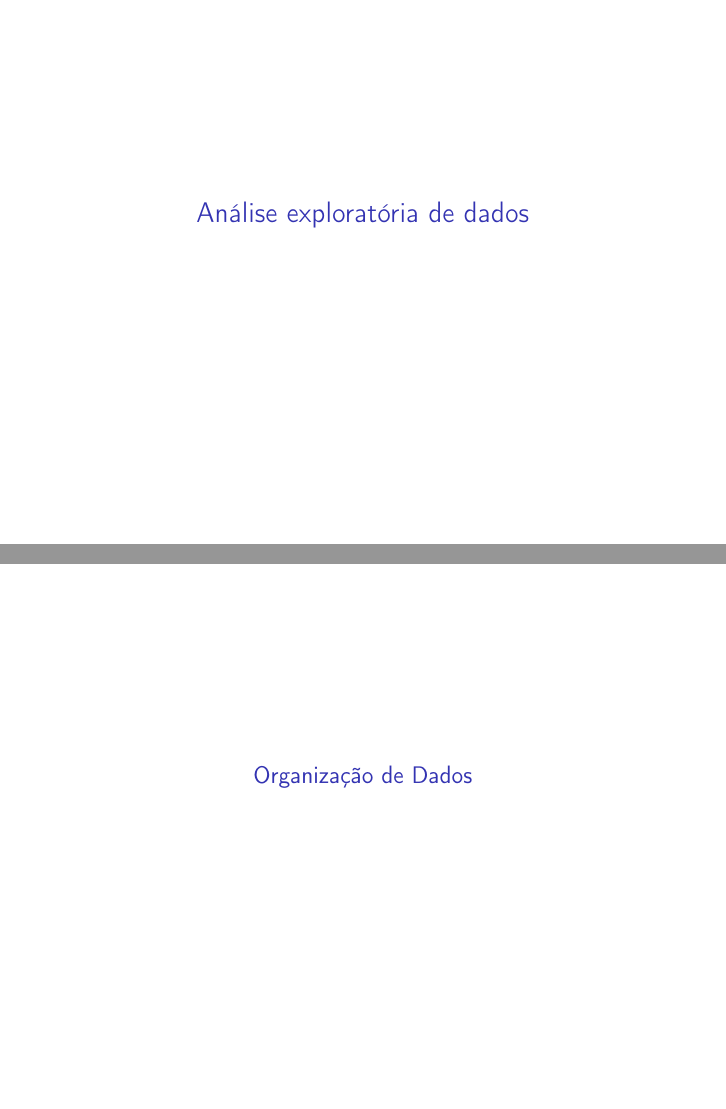
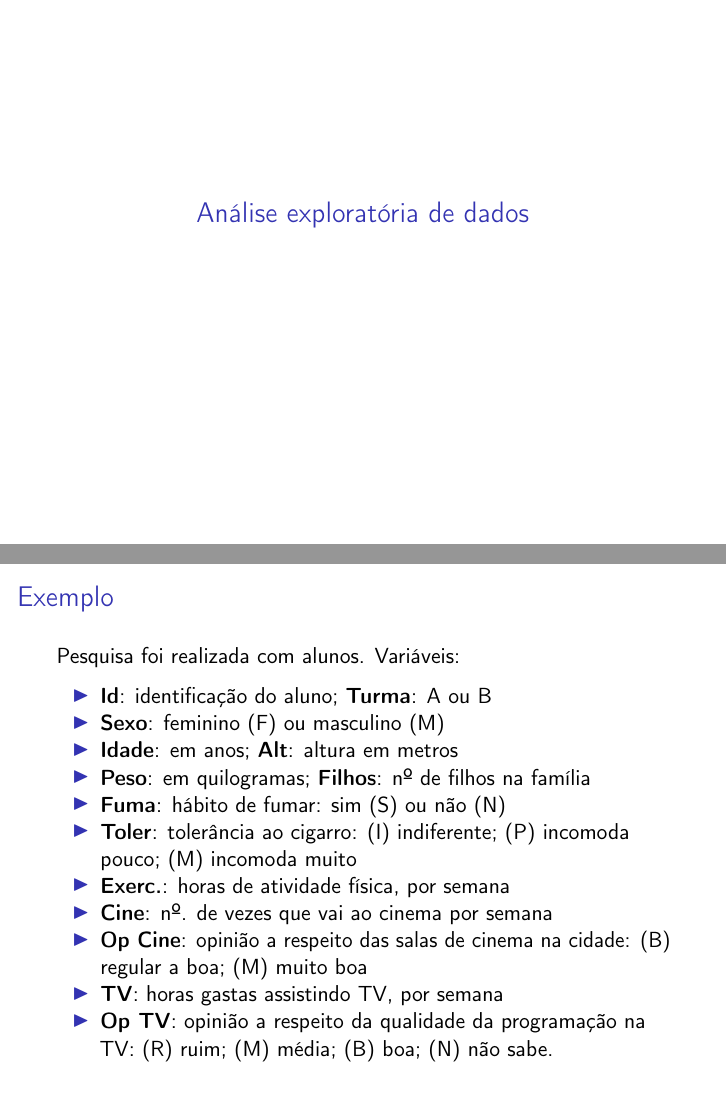
Before and after one commit to ipencnensp/ce001, an R Markdown document (docs/slides/01_Analise_Exploratoria.Rmd): pages 17 and 18 of 41 before the commit and pages 17 and 18 of 42 after it, joined at a grey line. Rendered offline with R 4.5, knitr and Pandoc, then LaTeX, with nearby package versions; drawn as standard Beamer slides in place of the format the file asks for; a font, style sheet, LaTeX package, included part or bibliography that could not be used is replaced or left out.

Commit message:
update variaveis descricao

````diff
--- a/docs/slides/01_Analise_Exploratoria.Rmd
+++ b/docs/slides/01_Analise_Exploratoria.Rmd
@@ -136,6 +136,21 @@ knitr::include_graphics("../img/organograma_estatistica.png")
 ```
 
 # Análise exploratória de dados
+
+### Exemplo
+Pesquisa foi realizada com alunos. Variáveis:
+
+- **Id**: identificação do aluno;  **Turma**:  A ou B
+- **Sexo**: feminino (F) ou masculino (M)
+- **Idade**: em anos; **Alt**: altura em metros
+- **Peso**: em quilogramas; **Filhos**: nº de filhos na família
+- **Fuma**: hábito de fumar: sim (S) ou não (N)
+- **Toler**: tolerância ao cigarro: (I) indiferente; (P) incomoda pouco; (M) incomoda muito
+- **Exerc.**: horas de atividade física, por semana
+- **Cine**: nº. de vezes que vai ao cinema por semana
+- **Op Cine**: opinião a respeito das salas de cinema na cidade: (B) regular a boa; (M) muito boa
+- **TV**: horas gastas assistindo TV, por semana
+- **Op TV**:  opinião  a  respeito  da  qualidade  da  programação  na  TV: (R)  ruim;  (M)  média;  (B)  boa; (N) não sabe.
 
 ## Organização de Dados
 
````
Also changed, not shown: slides/01_Analise_Exploratoria.Rmd (+15 -0 lines), slides/01_Analise_Exploratoria.pdf, 1 other file.
